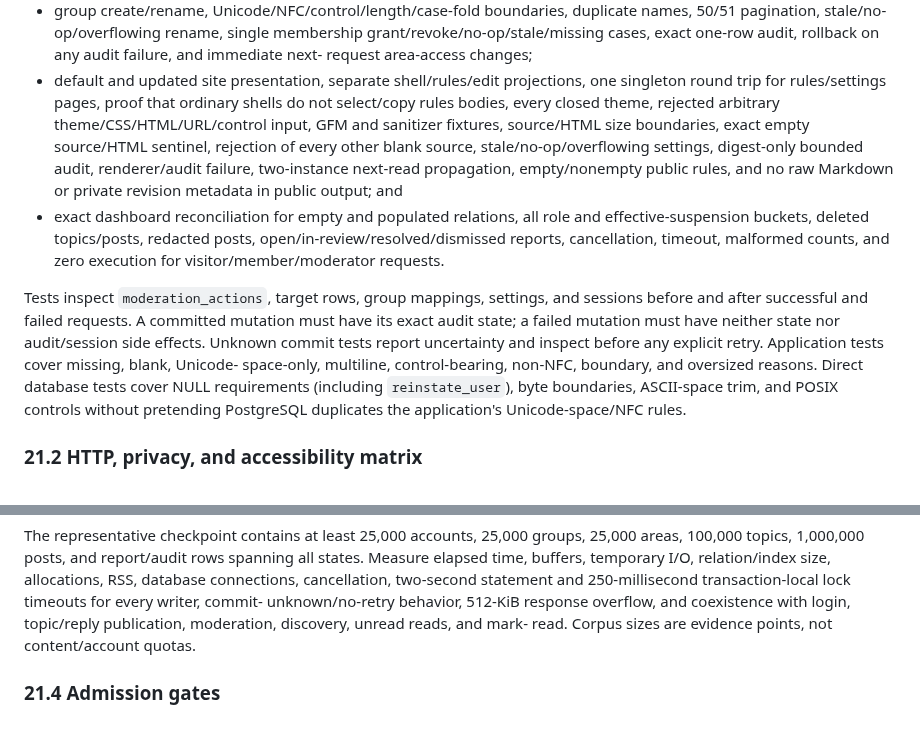
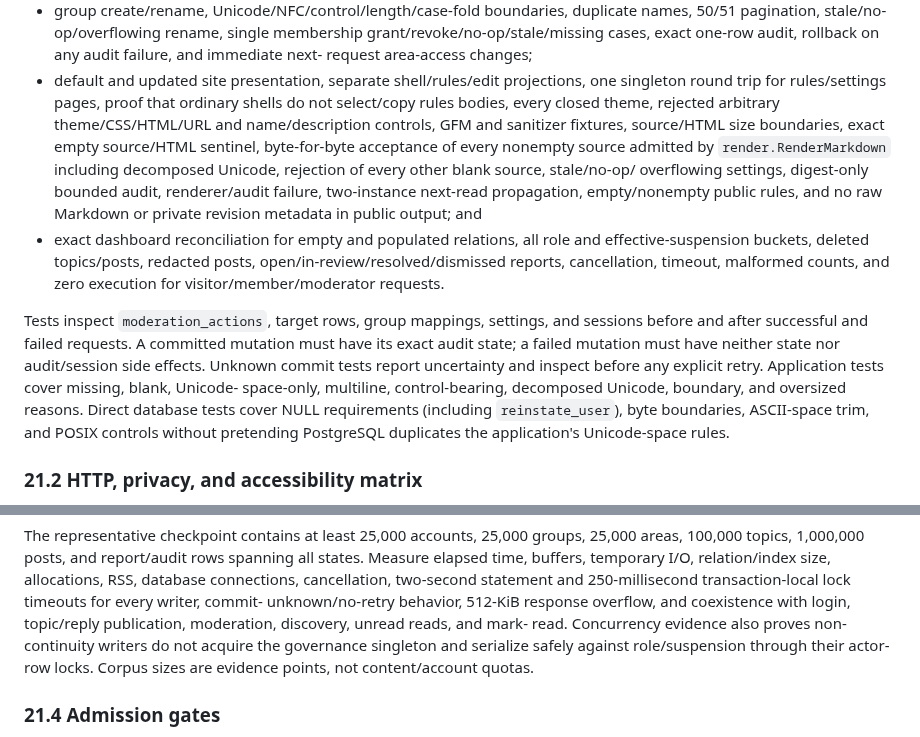
Before and after one commit to gotthboard/gotth-bb, a Markdown page: docs/verification.md, 2 parts joined by grey strips. GitHub-like rendering.

Commit message:
docs: preserve AN-04 concurrency and text semantics

```diff
--- a/docs/verification.md
+++ b/docs/verification.md
@@ -928,10 +928,12 @@ Automated unit, HTTP, and PostgreSQL 17 tests shall cover:
 - default and updated site presentation, separate shell/rules/edit projections,
   one singleton round trip for rules/settings pages, proof that ordinary shells
   do not select/copy rules bodies, every closed
-  theme, rejected arbitrary theme/CSS/HTML/URL/control input, GFM and sanitizer
-  fixtures, source/HTML size
-  boundaries, exact empty source/HTML sentinel, rejection of every other blank
-  source, stale/no-op/overflowing settings, digest-only bounded audit,
+  theme, rejected arbitrary theme/CSS/HTML/URL and name/description controls,
+  GFM and sanitizer fixtures, source/HTML size
+  boundaries, exact empty source/HTML sentinel, byte-for-byte acceptance of
+  every nonempty source admitted by `render.RenderMarkdown` including
+  decomposed Unicode, rejection of every other blank source, stale/no-op/
+  overflowing settings, digest-only bounded audit,
   renderer/audit failure, two-instance next-read propagation, empty/nonempty
   public rules, and no raw Markdown or private
   revision metadata in public output; and
@@ -945,10 +947,10 @@ sessions before and after successful and failed requests. A committed mutation
 must have its exact audit state; a failed mutation must have neither state nor
 audit/session side effects. Unknown commit tests report uncertainty and inspect
 before any explicit retry. Application tests cover missing, blank, Unicode-
-space-only, multiline, control-bearing, non-NFC, boundary, and oversized
-reasons. Direct database tests cover NULL requirements (including
+space-only, multiline, control-bearing, decomposed Unicode, boundary, and
+oversized reasons. Direct database tests cover NULL requirements (including
 `reinstate_user`), byte boundaries, ASCII-space trim, and POSIX controls without
-pretending PostgreSQL duplicates the application's Unicode-space/NFC rules.
+pretending PostgreSQL duplicates the application's Unicode-space rules.
 
 ### 21.2 HTTP, privacy, and accessibility matrix
 
@@ -1013,7 +1015,9 @@ allocations, RSS, database connections, cancellation, two-second statement and
 250-millisecond transaction-local lock timeouts for every writer, commit-
 unknown/no-retry behavior, 512-KiB response overflow, and coexistence with
 login, topic/reply publication, moderation, discovery, unread reads, and mark-
-read. Corpus sizes are evidence points, not content/account quotas.
+read. Concurrency evidence also proves non-continuity writers do not acquire the
+governance singleton and serialize safely against role/suspension through their
+actor-row locks. Corpus sizes are evidence points, not content/account quotas.
 
 ### 21.4 Admission gates
 
```
Also changed, not shown: docs/architecture.md (+11 -7 lines), docs/implementation-spec.md (+42 -40 lines).
